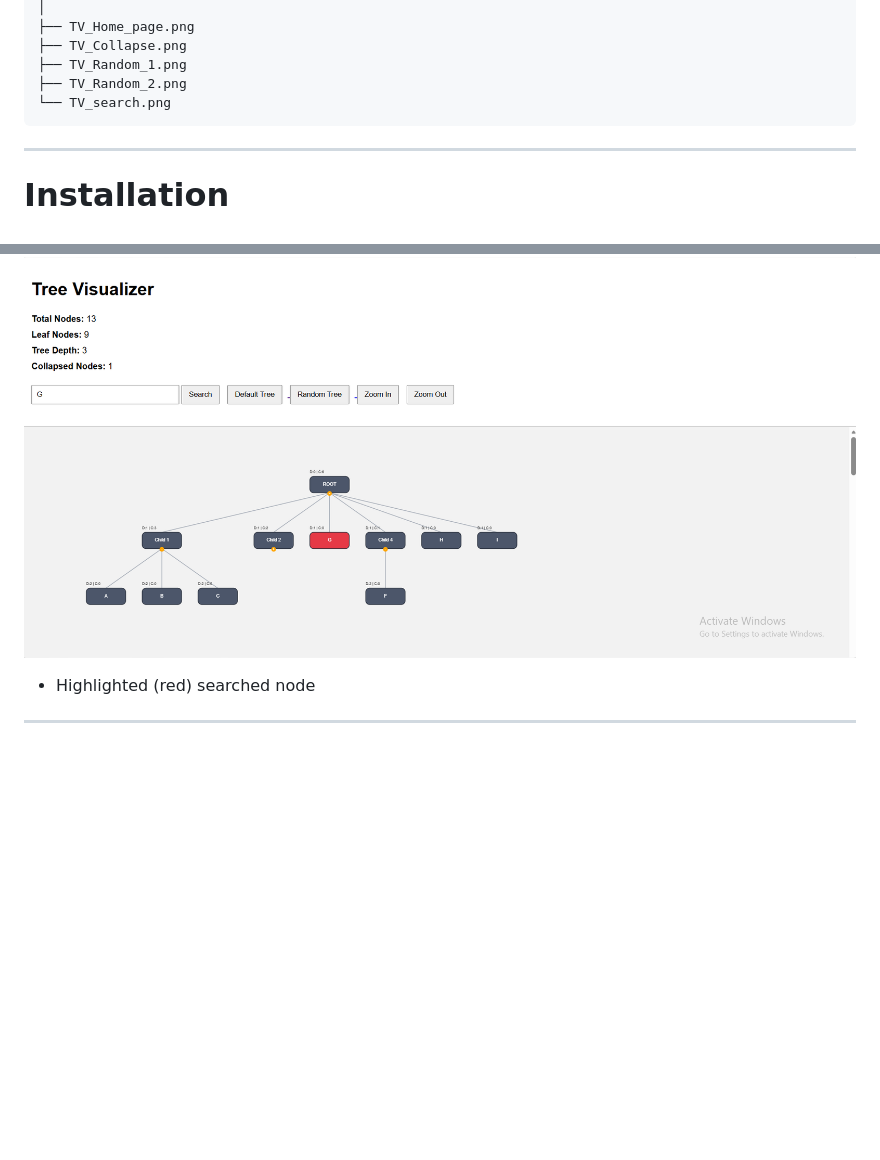
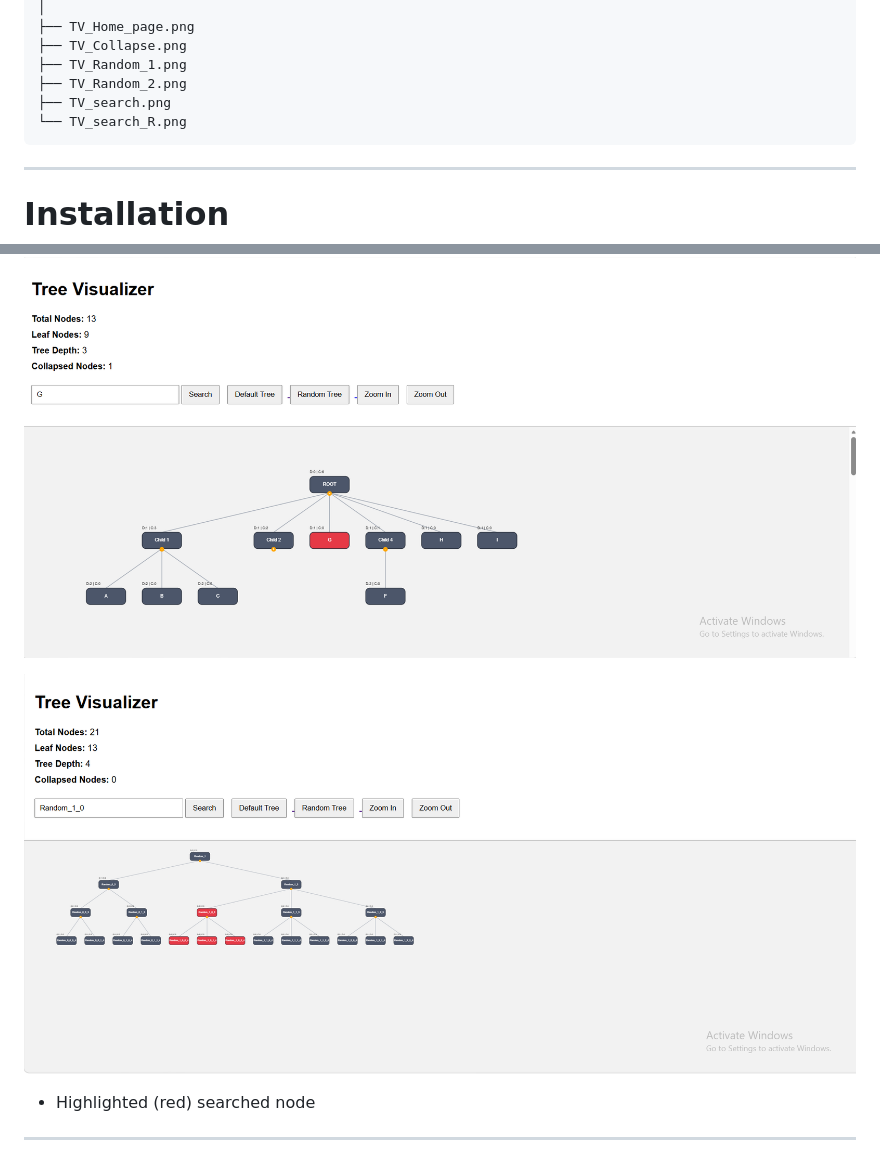
Before and after one commit to sagarkhairwar2/tree-visualizer, a Markdown page: README.md, 2 parts joined by grey strips. GitHub-like rendering; blank space fills up the shorter version.

Commit message:
Add TV_search_R.png and update README
Added TV_search_R.png to the images list and updated README to include it.

````diff
--- a/README.md
+++ b/README.md
@@ -69,7 +69,8 @@ tree-visualizer/
 ├── TV_Collapse.png
 ├── TV_Random_1.png
 ├── TV_Random_2.png
-└── TV_search.png
+├── TV_search.png
+└── TV_search_R.png
 ```
 
 ---
@@ -166,7 +167,7 @@ gunicorn app:app
 
 ![Search Feature](TV_search.png)
 
-
+![Search Feature](TV_search_R.png)
 - Highlighted (red) searched node
 
 ---
````
